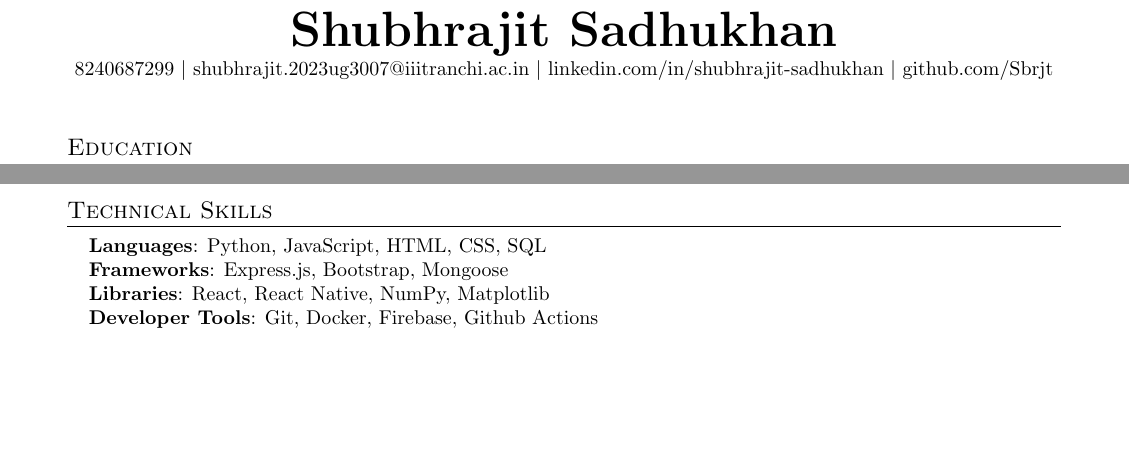
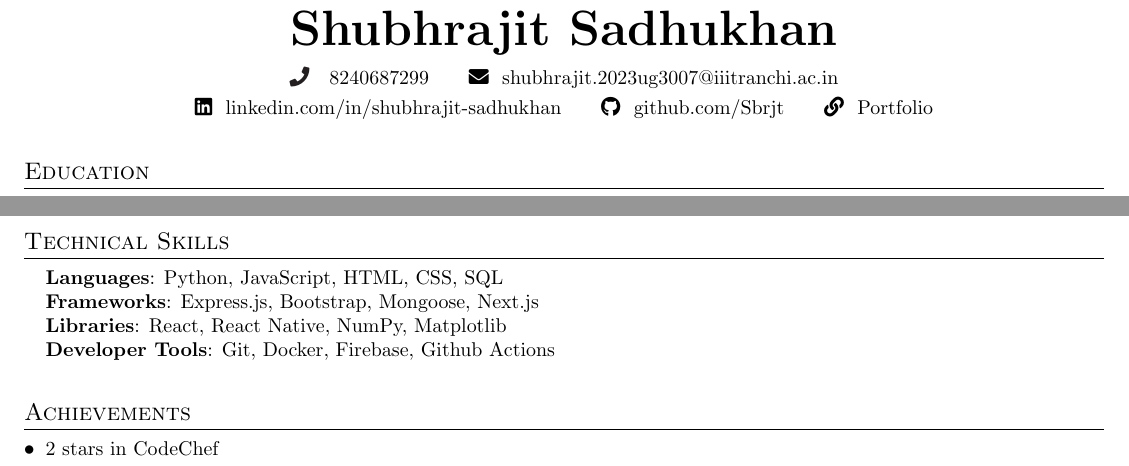
Before and after one commit to Sbrjt/resume, a LaTeX CV (resume.tex): two parts of the page, joined at a grey line, cut so that both start at the same text, the shorter picture padded with empty space. Compiled offline with pdfLaTeX.

Commit message:
Resume updated

```diff
--- a/resume.tex
+++ b/resume.tex
@@ -7,6 +7,7 @@
 
 \documentclass[letterpaper,11pt]{article}
 
+\usepackage{fontawesome5}
 \usepackage{latexsym}
 \usepackage[empty]{fullpage}
 \usepackage{titlesec}
@@ -19,6 +20,8 @@
 \usepackage[english]{babel}
 \usepackage{tabularx}
 \input{glyphtounicode}
+\usepackage{multicol}
+\usepackage{parskip}
 
 
 %----------FONT OPTIONS----------
@@ -40,11 +43,11 @@
 \renewcommand{\footrulewidth}{0pt}
 
 % Adjust margins
-\addtolength{\oddsidemargin}{-0.2in}
-\addtolength{\textwidth}{0.4in}
-%\addtolength{\evensidemargin}{0in}
-\addtolength{\topmargin}{-0.2in}
-\addtolength{\textheight}{1in}
+\addtolength{\oddsidemargin}{-0.5in}
+%\addtolength{\evensidemargin}{-0.5in}
+\addtolength{\textwidth}{1in}
+\addtolength{\topmargin}{-0.4in}
+\addtolength{\textheight}{1.0in}
 
 \urlstyle{same}
 
@@ -54,7 +57,7 @@
 
 % Sections formatting
 \titleformat{\section}{
-\vspace{10pt}\scshape\raggedright\large
+\vspace{2pt}\scshape\raggedright\large
 }{}{0em}{}[\color{black}\titlerule \vspace{-5pt}]
 
 % Ensure that generate pdf is machine readable/ATS parsable
@@ -64,7 +67,7 @@
 % Custom commands
 \newcommand{\resumeItem}[1]{
 \item\small{
-{#1 \vspace{-2pt}}
+{#1 \vspace{-5pt}}
 }
 }
 
@@ -87,17 +90,18 @@
 \item
 \begin{tabular*}{0.97\textwidth}{l@{\extracolsep{\fill}}r}
 \small#1 & #2 \\
-\end{tabular*}\vspace{-7pt}
+\end{tabular*}\vspace{0pt}
 }
 
 \newcommand{\resumeSubItem}[1]{\resumeItem{#1}\vspace{-4pt}}
-
 \renewcommand\labelitemii{$\vcenter{\hbox{\tiny$\bullet$}}$}
 
 \newcommand{\resumeSubHeadingListStart}{\begin{itemize}[leftmargin=0.15in, label={}]}
 \newcommand{\resumeSubHeadingListEnd}{\end{itemize}}
 \newcommand{\resumeItemListStart}{\begin{itemize}}
-\newcommand{\resumeItemListEnd}{\end{itemize}\vspace{-5pt}}
+\newcommand{\resumeItemListEnd}{\end{itemize}\vspace{3pt}}
+
+\newcommand{\seticon}[1]{\textcolor{Black}{\csname #1\endcsname}}
 
 %-------------------------------------------
 %%%%%% RESUME STARTS HERE %%%%%%%%%%%%%%%%%%%%%%%%%%%%
@@ -108,11 +112,29 @@
 %----------HEADING----------
 
 \begin{center}
-\textbf{\Huge \scshape Shubhrajit Sadhukhan} \\ \vspace{1pt}
-\small 8240687299 $|$ \href{mailto:shubhrajit.2023ug3007@iiitranchi.ac.in}{shubhrajit.2023ug3007@iiitranchi.ac.in} $|$
-\href{https://linkedin.com/in/shubhrajit-sadhukhan}{linkedin.com/in/shubhrajit-sadhukhan} $|$
-\href{https://github.com/Sbrjt}{github.com/Sbrjt}
+\textbf{\Huge \scshape Shubhrajit Sadhukhan} \\ \vspace{5pt}
+\small \seticon{faPhone} \ \ 8240687299 \ \ \ \ \ \faEnvelope \ \ \href{mailto:shubhrajit.2023ug3007@iiitranchi.ac.in}{shubhrajit.2023ug3007@iiitranchi.ac.in} \\
+\vspace{3pt}
+\faLinkedin \ \ \href{https://linkedin.com/in/shubhrajit-sadhukhan}{linkedin.com/in/shubhrajit-sadhukhan} \ \ \ \ \
+\faGithub \ \ \href{https://github.com/Sbrjt}{github.com/Sbrjt} \ \ \ \ \
+\faLink \ \ \href{https://sbrjt.github.io/}{Portfolio}
 \end{center}
+
+\begin{comment}
+\begin{minipage}[t]{0.48\textwidth}
+\textbf{\Huge \scshape Shubhrajit \\ Sadhukhan} \\
+\href{https://sbrjt.github.io/}{sbrjt.github.io}
+\end{minipage}
+\hfill
+\begin{minipage}[t]{0.48\textwidth}
+\raggedleft
+\small
+\faPhone\ 8240687299 \\
+\faEnvelope \ \href{mailto:shubhrajit.2023ug3007@iiitranchi.ac.in}{shubhrajit.2023ug3007@iiitranchi.ac.in} \\
+\faLinkedin \ \ \href{https://linkedin.com/in/shubhrajit-sadhukhan}{linkedin.com/in/shubhrajit-sadhukhan} \\
+\faGithub \ \href{https://github.com/Sbrjt}{github.com/Sbrjt}
+\end{minipage}
+\end{comment}
 
 %-----------EDUCATION-----------
 %(with Specialization of Data Science and Artificial Intelligence)
@@ -195,12 +217,19 @@
 \begin{itemize}[leftmargin=0.15in, label={}]
 \small{\item{
 \textbf{Languages}{: Python, JavaScript, HTML, CSS, SQL} \\
-\textbf{Frameworks}{: Express.js, Bootstrap, Mongoose} \\
+\textbf{Frameworks}{: Express.js, Bootstrap, Mongoose, Next.js} \\
 \textbf{Libraries}{: React, React Native, NumPy, Matplotlib} \\
 \textbf{Developer Tools}{: Git, Docker, Firebase, Github Actions }
 }}
 \end{itemize}
 
 
+%-----------Extras-----------
+\section{Achievements}
+\begin{itemize}[leftmargin=0.15in]
+\item \small{2 stars in \href{https://www.codechef.com/users/sbrjt}{CodeChef}}
+\end{itemize}
+
+
 %-------------------------------------------
 \end{document}
```
Also changed, not shown: My_Resume.pdf.
